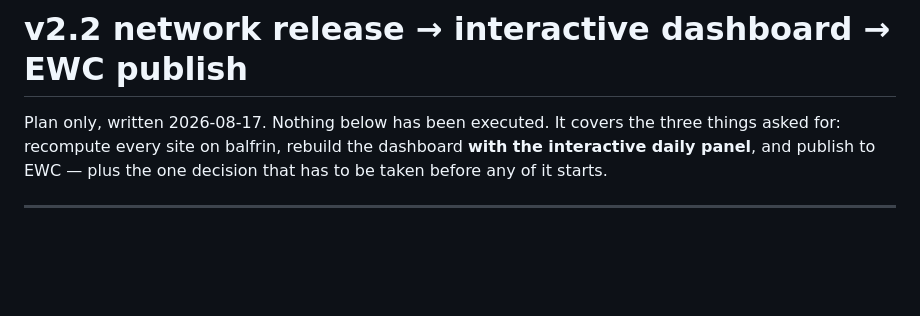
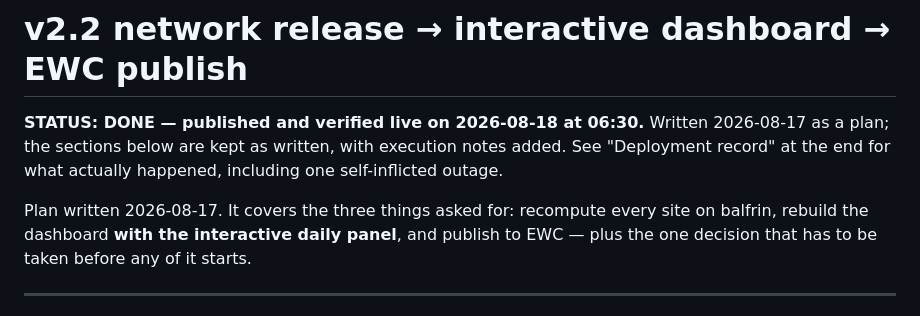
Before and after one commit to MeteoSwiss/ALC_rayleigh_calibration, a Markdown page: doc/reports/13_v22_release_dashboard_ewc_plan.md, the part around one of its changes. GitHub-like rendering; blank space fills up the shorter version.

```diff
--- a/doc/reports/13_v22_release_dashboard_ewc_plan.md
+++ b/doc/reports/13_v22_release_dashboard_ewc_plan.md
@@ -1,6 +1,10 @@
 # v2.2 network release → interactive dashboard → EWC publish
 
-Plan only, written 2026-08-17. Nothing below has been executed. It covers the three things asked
+**STATUS: DONE — published and verified live on 2026-08-18 at 06:30.**
+Written 2026-08-17 as a plan; the sections below are kept as written, with execution notes added.
+See "Deployment record" at the end for what actually happened, including one self-inflicted outage.
+
+Plan written 2026-08-17. It covers the three things asked
 for: recompute every site on balfrin, rebuild the dashboard **with the interactive daily panel**,
 and publish to EWC — plus the one decision that has to be taken before any of it starts.
 
```
Also changed, not shown: other parts of doc/reports/13_v22_release_dashboard_ewc_plan.md (+49 -0 lines).
